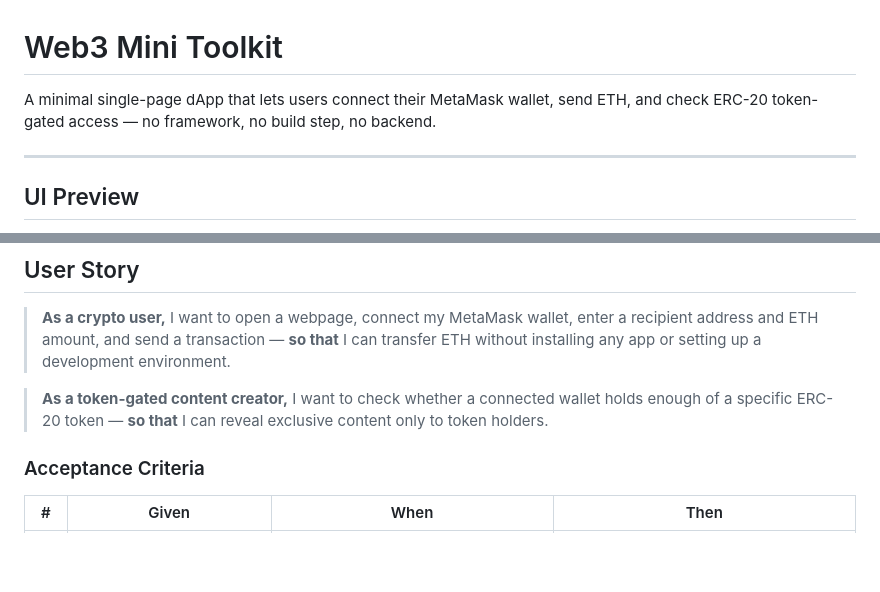
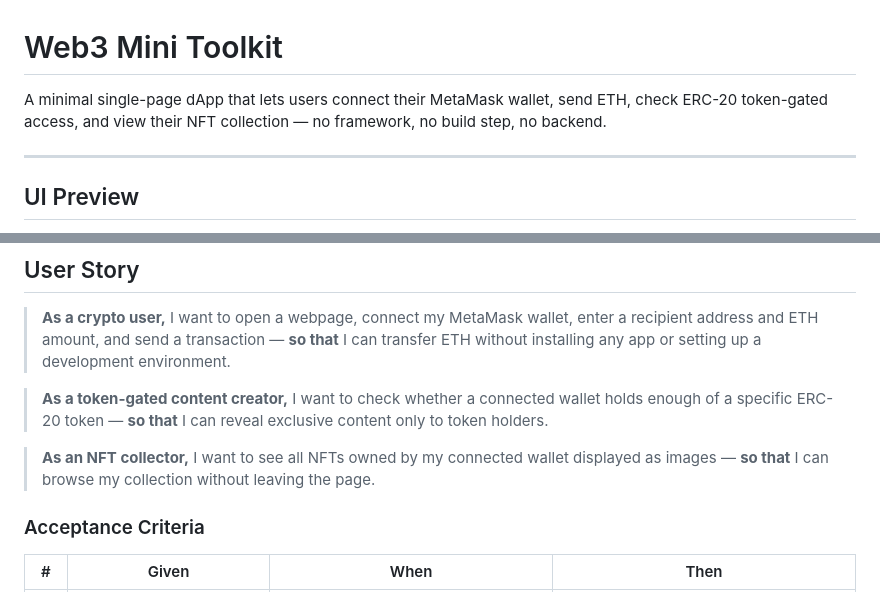
Before and after one commit to terencedlewis/Web3-Mini-Toolkit, a Markdown page: README.md, 2 parts joined by grey strips. Drawn GitHub-style; blank space fills up the shorter version.

```diff
--- a/README.md
+++ b/README.md
@@ -1,6 +1,6 @@
 # Web3 Mini Toolkit
 
-A minimal single-page dApp that lets users connect their MetaMask wallet, send ETH, and check ERC-20 token-gated access — no framework, no build step, no backend.
+A minimal single-page dApp that lets users connect their MetaMask wallet, send ETH, check ERC-20 token-gated access, and view their NFT collection — no framework, no build step, no backend.
 
 ---
 
@@ -20,6 +20,10 @@ A minimal single-page dApp that lets users connect their MetaMask wallet, send E
 > I want to check whether a connected wallet holds enough of a specific ERC-20 token —
 > **so that** I can reveal exclusive content only to token holders.
 
+> **As an NFT collector,**
+> I want to see all NFTs owned by my connected wallet displayed as images —
+> **so that** I can browse my collection without leaving the page.
+
 ### Acceptance Criteria
 
 | # | Given | When | Then |
```
Also changed, not shown: other parts of README.md (+16 -1 lines).
